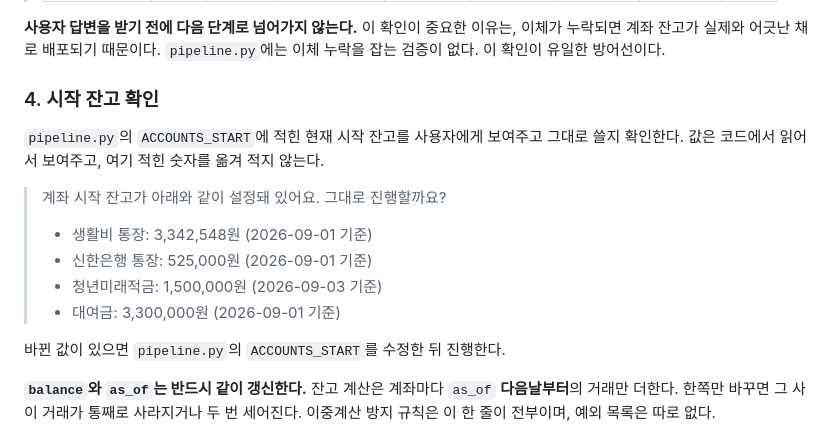
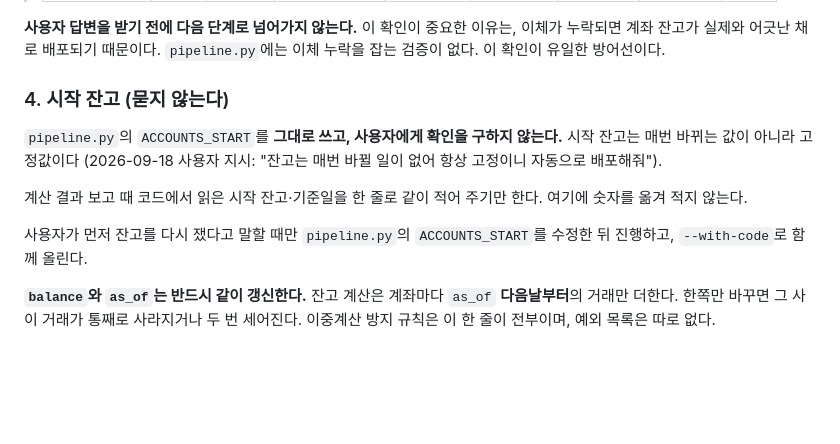
Before and after one commit to LeeKwanBeom/household-report, a Markdown page: SKILL.md, the part around the change. Rendered like a GitHub page; blank space fills up the shorter version.

Commit message:
SKILL.md 갱신

```diff
--- a/SKILL.md
+++ b/SKILL.md
@@ -79,19 +79,17 @@ CSV에서 `구분=="이체"` 행을 찾는다.
 이체가 누락되면 계좌 잔고가 실제와 어긋난 채로 배포되기 때문이다.
 `pipeline.py`에는 이체 누락을 잡는 검증이 없다. 이 확인이 유일한 방어선이다.
 
-### 4. 시작 잔고 확인
+### 4. 시작 잔고 (묻지 않는다)
 
-`pipeline.py`의 `ACCOUNTS_START`에 적힌 현재 시작 잔고를 사용자에게 보여주고
-그대로 쓸지 확인한다. 값은 코드에서 읽어서 보여주고, 여기 적힌 숫자를 옮겨
-적지 않는다.
+`pipeline.py`의 `ACCOUNTS_START`를 **그대로 쓰고, 사용자에게 확인을 구하지 않는다.**
+시작 잔고는 매번 바뀌는 값이 아니라 고정값이다 (2026-09-18 사용자 지시:
+"잔고는 매번 바뀔 일이 없어 항상 고정이니 자동으로 배포해줘").
 
-> 계좌 시작 잔고가 아래와 같이 설정돼 있어요. 그대로 진행할까요?
-> - 생활비 통장: 3,342,548원 (2026-09-01 기준)
-> - 신한은행 통장: 525,000원 (2026-09-01 기준)
-> - 청년미래적금: 1,500,000원 (2026-09-03 기준)
-> - 대여금: 3,300,000원 (2026-09-01 기준)
+계산 결과 보고 때 코드에서 읽은 시작 잔고·기준일을 한 줄로 같이 적어 주기만 한다.
+여기에 숫자를 옮겨 적지 않는다.
 
-바뀐 값이 있으면 `pipeline.py`의 `ACCOUNTS_START`를 수정한 뒤 진행한다.
+사용자가 먼저 잔고를 다시 쟀다고 말할 때만 `pipeline.py`의 `ACCOUNTS_START`를
+수정한 뒤 진행하고, `--with-code`로 함께 올린다.
 
 **`balance`와 `as_of`는 반드시 같이 갱신한다.** 잔고 계산은 계좌마다
 `as_of` **다음날부터**의 거래만 더한다. 한쪽만 바꾸면 그 사이 거래가 통째로
```
